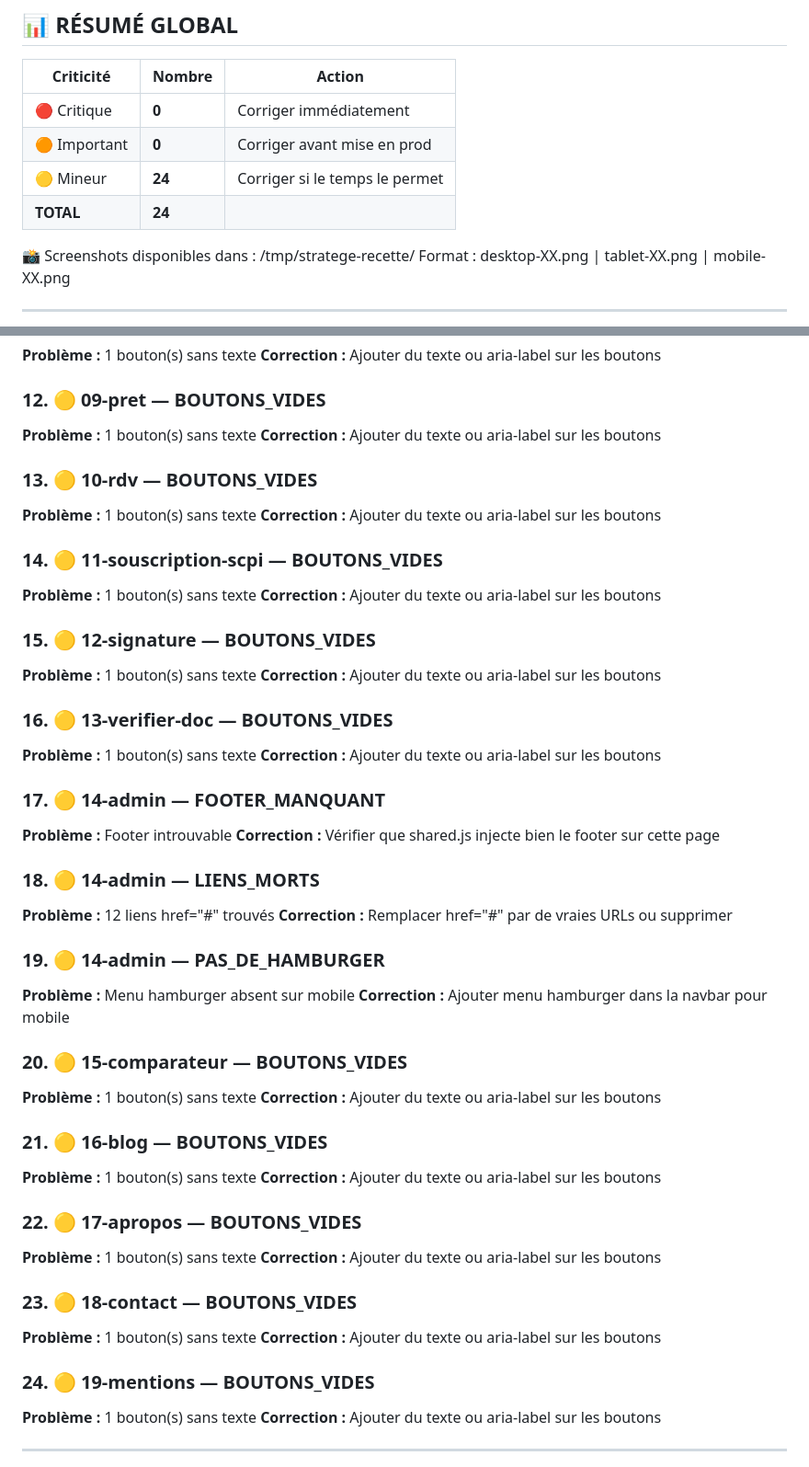
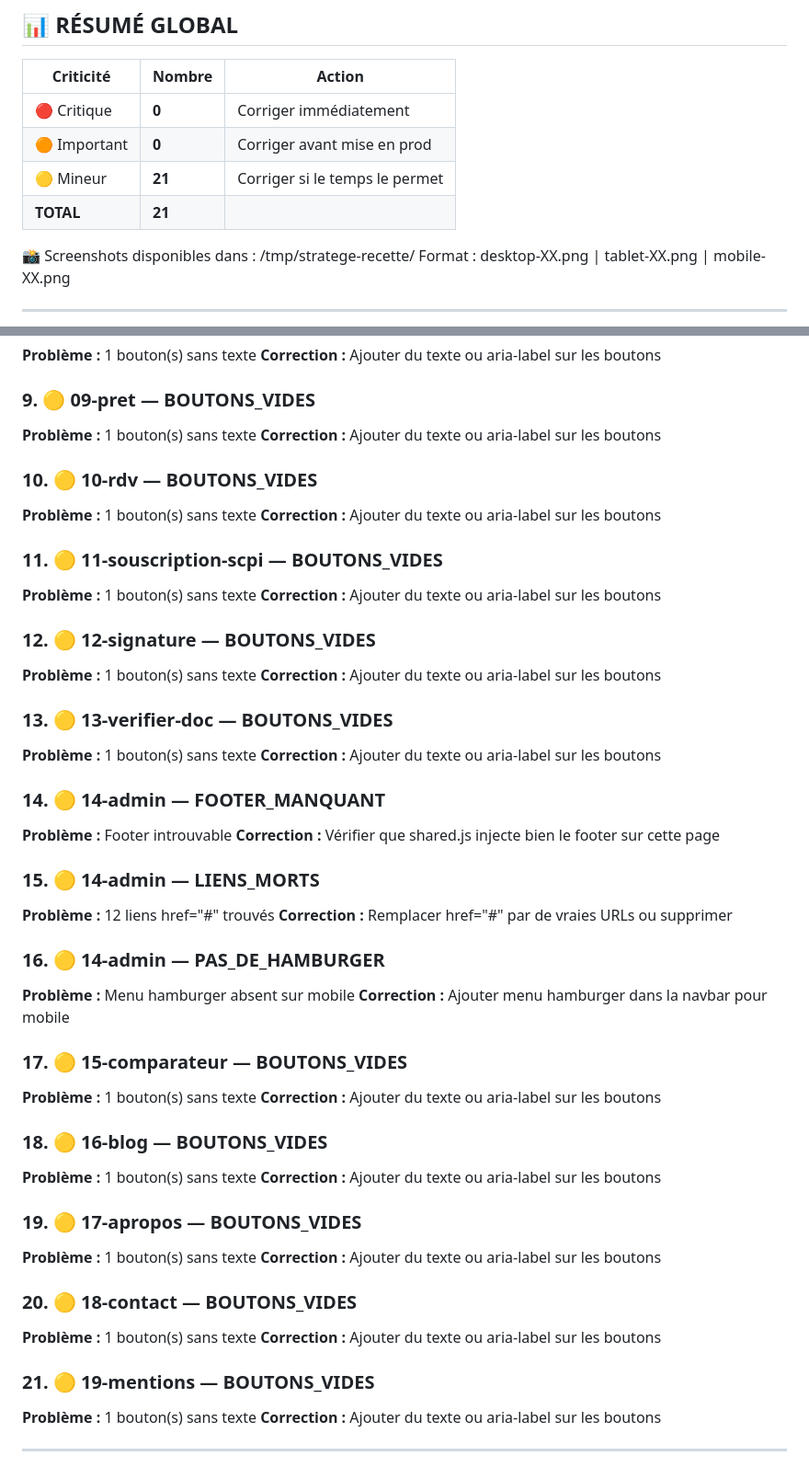
Before and after one commit to stratege-immo/stratege-immo, a Markdown page: docs/recette-rapport.md, 2 parts joined by grey strips. Shown at 92% size. Rendered like a GitHub page.

```diff
--- a/docs/recette-rapport.md
+++ b/docs/recette-rapport.md
@@ -10,8 +10,8 @@
 |-----------|--------|--------|
 | 🔴 Critique | **0** | Corriger immédiatement |
 | 🟠 Important | **0** | Corriger avant mise en prod |
-| 🟡 Mineur | **24** | Corriger si le temps le permet |
-| **TOTAL** | **24** | |
+| 🟡 Mineur | **21** | Corriger si le temps le permet |
+| **TOTAL** | **21** | |
 
 📸 Screenshots disponibles dans : /tmp/stratege-recette/
 Format : desktop-XX.png | tablet-XX.png | mobile-XX.png
@@ -171,55 +147,55 @@ Format : desktop-XX.png | tablet-XX.png | mobile-XX.png
 **Problème :** 1 bouton(s) sans texte
 **Correction :** Ajouter du texte ou aria-label sur les boutons
 
-### 12. 🟡 09-pret — BOUTONS_VIDES
+### 9. 🟡 09-pret — BOUTONS_VIDES
 **Problème :** 1 bouton(s) sans texte
 **Correction :** Ajouter du texte ou aria-label sur les boutons
 
-### 13. 🟡 10-rdv — BOUTONS_VIDES
+### 10. 🟡 10-rdv — BOUTONS_VIDES
 **Problème :** 1 bouton(s) sans texte
 **Correction :** Ajouter du texte ou aria-label sur les boutons
 
-### 14. 🟡 11-souscription-scpi — BOUTONS_VIDES
+### 11. 🟡 11-souscription-scpi — BOUTONS_VIDES
 **Problème :** 1 bouton(s) sans texte
 **Correction :** Ajouter du texte ou aria-label sur les boutons
 
-### 15. 🟡 12-signature — BOUTONS_VIDES
+### 12. 🟡 12-signature — BOUTONS_VIDES
 **Problème :** 1 bouton(s) sans texte
 **Correction :** Ajouter du texte ou aria-label sur les boutons
 
-### 16. 🟡 13-verifier-doc — BOUTONS_VIDES
+### 13. 🟡 13-verifier-doc — BOUTONS_VIDES
 **Problème :** 1 bouton(s) sans texte
 **Correction :** Ajouter du texte ou aria-label sur les boutons
 
-### 17. 🟡 14-admin — FOOTER_MANQUANT
+### 14. 🟡 14-admin — FOOTER_MANQUANT
 **Problème :** Footer introuvable
 **Correction :** Vérifier que shared.js injecte bien le footer sur cette page
 
-### 18. 🟡 14-admin — LIENS_MORTS
+### 15. 🟡 14-admin — LIENS_MORTS
 **Problème :** 12 liens href="#" trouvés
 **Correction :** Remplacer href="#" par de vraies URLs ou supprimer
 
-### 19. 🟡 14-admin — PAS_DE_HAMBURGER
+### 16. 🟡 14-admin — PAS_DE_HAMBURGER
 **Problème :** Menu hamburger absent sur mobile
 **Correction :** Ajouter menu hamburger dans la navbar pour mobile
 
-### 20. 🟡 15-comparateur — BOUTONS_VIDES
+### 17. 🟡 15-comparateur — BOUTONS_VIDES
 **Problème :** 1 bouton(s) sans texte
 **Correction :** Ajouter du texte ou aria-label sur les boutons
 
-### 21. 🟡 16-blog — BOUTONS_VIDES
+### 18. 🟡 16-blog — BOUTONS_VIDES
 **Problème :** 1 bouton(s) sans texte
 **Correction :** Ajouter du texte ou aria-label sur les boutons
 
-### 22. 🟡 17-apropos — BOUTONS_VIDES
+### 19. 🟡 17-apropos — BOUTONS_VIDES
 **Problème :** 1 bouton(s) sans texte
 **Correction :** Ajouter du texte ou aria-label sur les boutons
 
-### 23. 🟡 18-contact — BOUTONS_VIDES
+### 20. 🟡 18-contact — BOUTONS_VIDES
 **Problème :** 1 bouton(s) sans texte
 **Correction :** Ajouter du texte ou aria-label sur les boutons
 
-### 24. 🟡 19-mentions — BOUTONS_VIDES
+### 21. 🟡 19-mentions — BOUTONS_VIDES
 **Problème :** 1 bouton(s) sans texte
 **Correction :** Ajouter du texte ou aria-label sur les boutons
 
```
Also changed, not shown: other parts of docs/recette-rapport.md (+28 -52 lines).
